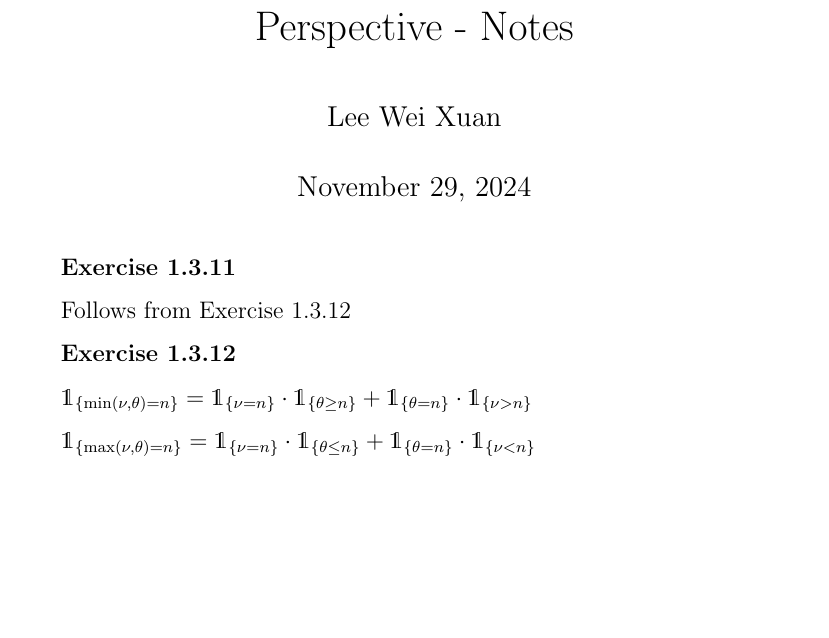
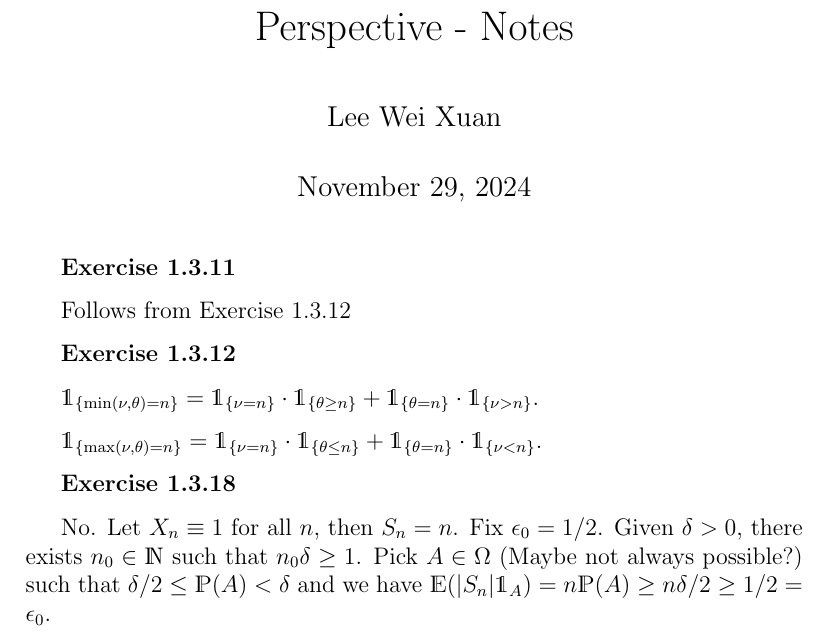
Before and after one commit to lee-wei-xuan/barrier_option_pricing, a LaTeX document (barrier_option_pricing/references/crepey_fin_modeling/notes.tex): part of the page, cut so that both start at the same text, the shorter picture padded with empty space. Compiled offline with pdfLaTeX.

Commit message:
Update notes for crepey_fin_modeling

```diff
--- a/barrier_option_pricing/references/crepey_fin_modeling/notes.tex
+++ b/barrier_option_pricing/references/crepey_fin_modeling/notes.tex
@@ -27,6 +27,7 @@
 \usepackage{matlab-prettifier}
 \usepackage{float}
 \usepackage{enumitem}
+\usepackage{dsfont}
 \usepackage[indent]{parskip}
 
 \title{Stéphane Crépey, Financial Modeling: A Backward Stochastic
@@ -45,8 +46,13 @@ Follows from Exercise 1.3.12
 
 \textbf{Exercise 1.3.12}
 
-$\mathds{1}_{\{\min(\nu, \theta) = n\}} = \mathds{1}_{\{\nu = n\}}\cdot \mathds{1}_{\{\theta \geq n\}} + \mathds{1}_{\{\theta = n\}}\cdot \mathds{1}_{\{\nu > n\}}$
+$\mathds{1}_{\{\min(\nu, \theta) = n\}} = \mathds{1}_{\{\nu = n\}}\cdot \mathds{1}_{\{\theta \geq n\}} + \mathds{1}_{\{\theta = n\}}\cdot \mathds{1}_{\{\nu > n\}}$.
 
-$\mathds{1}_{\{\max(\nu, \theta) = n\}} = \mathds{1}_{\{\nu = n\}}\cdot \mathds{1}_{\{\theta \leq n\}} + \mathds{1}_{\{\theta = n\}}\cdot \mathds{1}_{\{\nu < n\}}$
+$\mathds{1}_{\{\max(\nu, \theta) = n\}} = \mathds{1}_{\{\nu = n\}}\cdot \mathds{1}_{\{\theta \leq n\}} + \mathds{1}_{\{\theta = n\}}\cdot \mathds{1}_{\{\nu < n\}}$.
+
+\textbf{Exercise 1.3.18}
+
+No. Let $X_n \equiv 1$ for all $n$, then $S_n = n$. Fix $\epsilon_0 = 1/2$. Given $\delta > 0$, there exists $n_0 \in \mathds{N}$ such that $n_0\delta \geq 1$. Pick $A \in \Omega$ (Maybe not always possible?) such that $\delta/2 \leq \mathds{P}(A) < \delta$ and we have $\mathds{E}(|S_n|\mathds{1}_A) = n\mathds{P}(A) \geq n\delta/2 \geq 1/2 = \epsilon_0$.
+
 
 \end{document}
```
Also changed, not shown: barrier_option_pricing/references/crepey_fin_modeling/notes.pdf, 2 other files.
